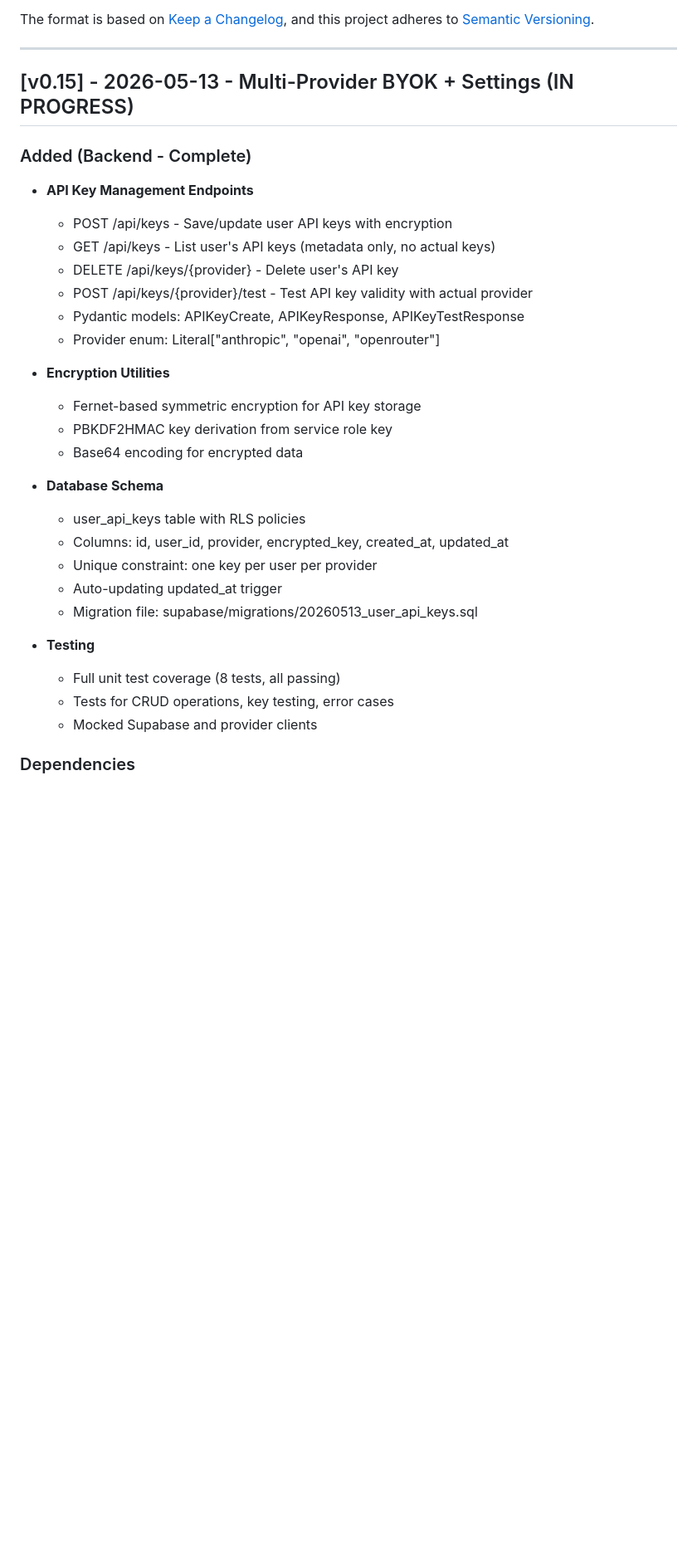
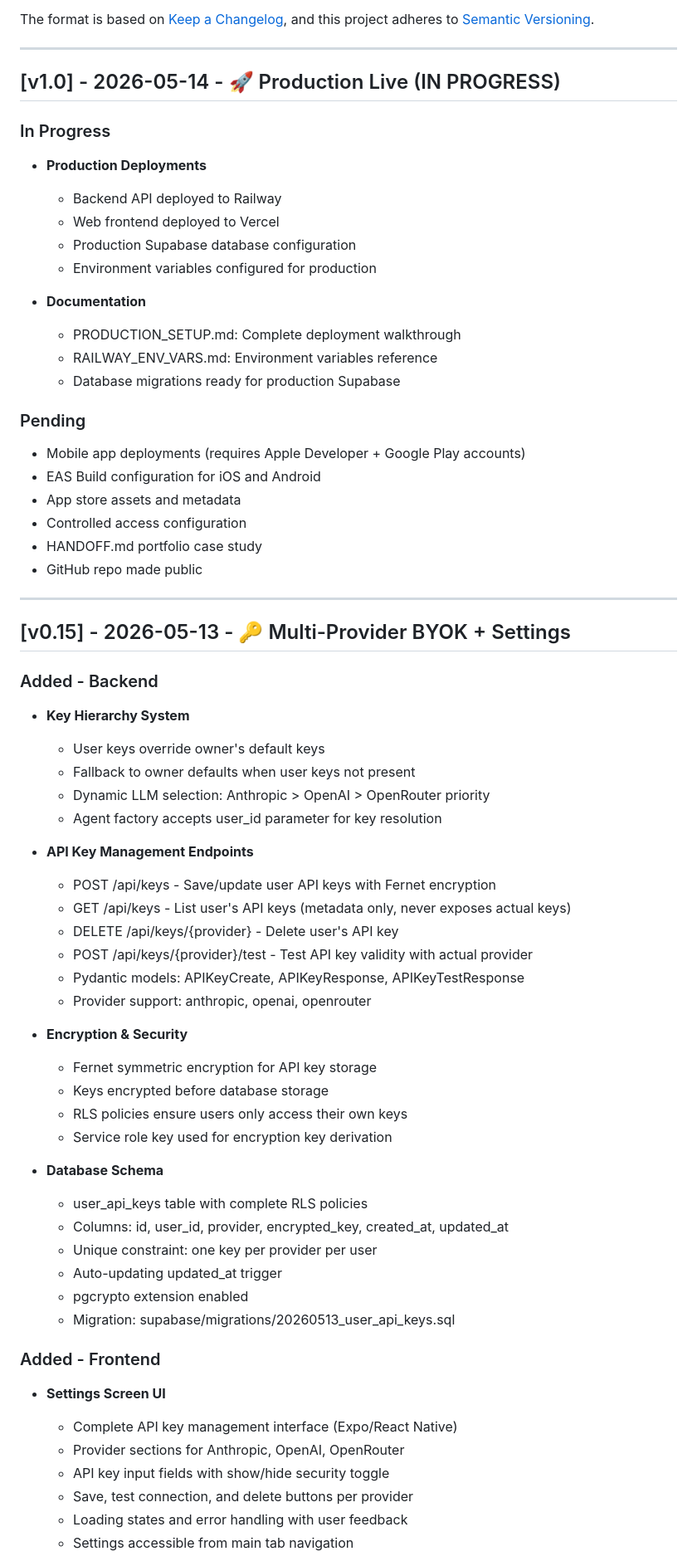
Before and after one commit to PCSchmidt/multi-agent-research-assistant, a Markdown page: CHANGELOG.md, the part around one of its changes. Shown at 83% size. Rendered like a GitHub page; blank space fills up the shorter version.

Commit message:
docs(v1.0): Update CHANGELOG with v1.0 production deployment and complete v0.15 details
Added:
- v1.0 Production Live section (IN PROGRESS) tracking deployment milestones
- Complete v0.15 implementation details (BYOK hierarchy, dynamic LLM selection, settings UI)

```diff
--- a/CHANGELOG.md
+++ b/CHANGELOG.md
@@ -8,34 +8,71 @@ and this project adheres to [Semantic Versioning](https://semver.org/spec/v2.0.0
 
 ---
 
-## [v0.15] - 2026-05-13 - Multi-Provider BYOK + Settings (IN PROGRESS)
+## [v1.0] - 2026-05-14 - 🚀 Production Live (IN PROGRESS)
 
-### Added (Backend - Complete)
+### In Progress
+
+- **Production Deployments**
+  - Backend API deployed to Railway
+  - Web frontend deployed to Vercel
+  - Production Supabase database configuration
+  - Environment variables configured for production
+
+- **Documentation**
+  - PRODUCTION_SETUP.md: Complete deployment walkthrough
+  - RAILWAY_ENV_VARS.md: Environment variables reference
+  - Database migrations ready for production Supabase
+
+### Pending
+
+- Mobile app deployments (requires Apple Developer + Google Play accounts)
+- EAS Build configuration for iOS and Android
+- App store assets and metadata
+- Controlled access configuration
+- HANDOFF.md portfolio case study
+- GitHub repo made public
+
+---
+
+## [v0.15] - 2026-05-13 - 🔑 Multi-Provider BYOK + Settings
+
+### Added - Backend
+
+- **Key Hierarchy System**
+  - User keys override owner's default keys
+  - Fallback to owner defaults when user keys not present
+  - Dynamic LLM selection: Anthropic > OpenAI > OpenRouter priority
+  - Agent factory accepts user_id parameter for key resolution
 
 - **API Key Management Endpoints**
-  - POST /api/keys - Save/update user API keys with encryption
-  - GET /api/keys - List user's API keys (metadata only, no actual keys)
+  - POST /api/keys - Save/update user API keys with Fernet encryption
+  - GET /api/keys - List user's API keys (metadata only, never exposes actual keys)
   - DELETE /api/keys/{provider} - Delete user's API key
   - POST /api/keys/{provider}/test - Test API key validity with actual provider
   - Pydantic models: APIKeyCreate, APIKeyResponse, APIKeyTestResponse
-  - Provider enum: Literal["anthropic", "openai", "openrouter"]
+  - Provider support: anthropic, openai, openrouter
 
-- **Encryption Utilities**
-  - Fernet-based symmetric encryption for API key storage
-  - PBKDF2HMAC key derivation from service role key
-  - Base64 encoding for encrypted data
+- **Encryption & Security**
+  - Fernet symmetric encryption for API key storage
+  - Keys encrypted before database storage
+  - RLS policies ensure users only access their own keys
+  - Service role key used for encryption key derivation
 
 - **Database Schema**
-  - user_api_keys table with RLS policies
+  - user_api_keys table with complete RLS policies
   - Columns: id, user_id, provider, encrypted_key, created_at, updated_at
-  - Unique constraint: one key per user per provider
+  - Unique constraint: one key per provider per user
   - Auto-updating updated_at trigger
-  - Migration file: supabase/migrations/20260513_user_api_keys.sql
+  - pgcrypto extension enabled
+  - Migration: supabase/migrations/20260513_user_api_keys.sql
 
-- **Testing**
-  - Full unit test coverage (8 tests, all passing)
-  - Tests for CRUD operations, key testing, error cases
-  - Mocked Supabase and provider clients
+### Added - Frontend
 
-### Dependencies
+- **Settings Screen UI**
+  - Complete API key management interface (Expo/React Native)
+  - Provider sections for Anthropic, OpenAI, OpenRouter
+  - API key input fields with show/hide security toggle
+  - Save, test connection, and delete buttons per provider
+  - Loading states and error handling with user feedback
+  - Settings accessible from main tab navigation
 
```
Also changed, not shown: other parts of CHANGELOG.md (+29 -4 lines).
